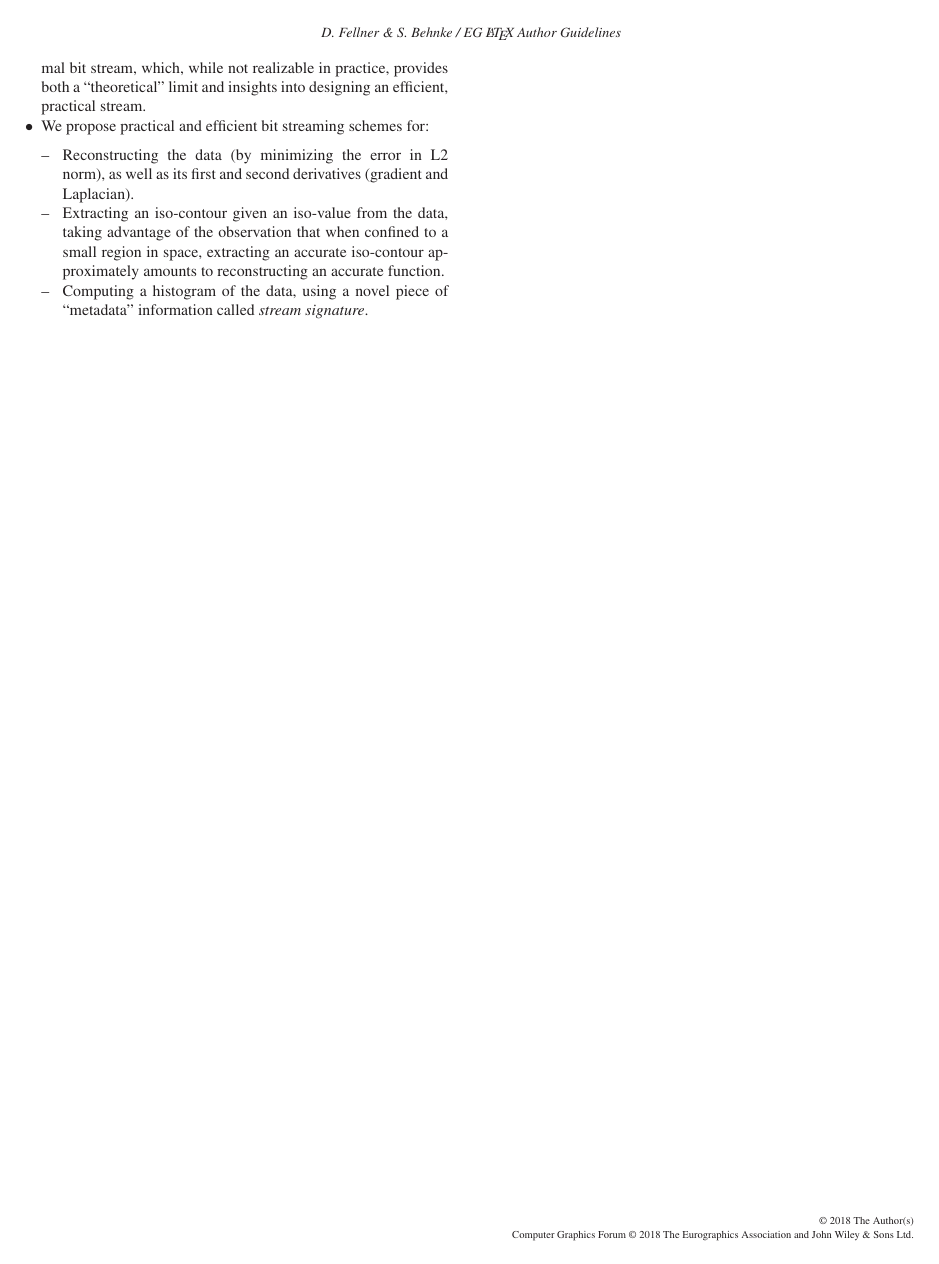
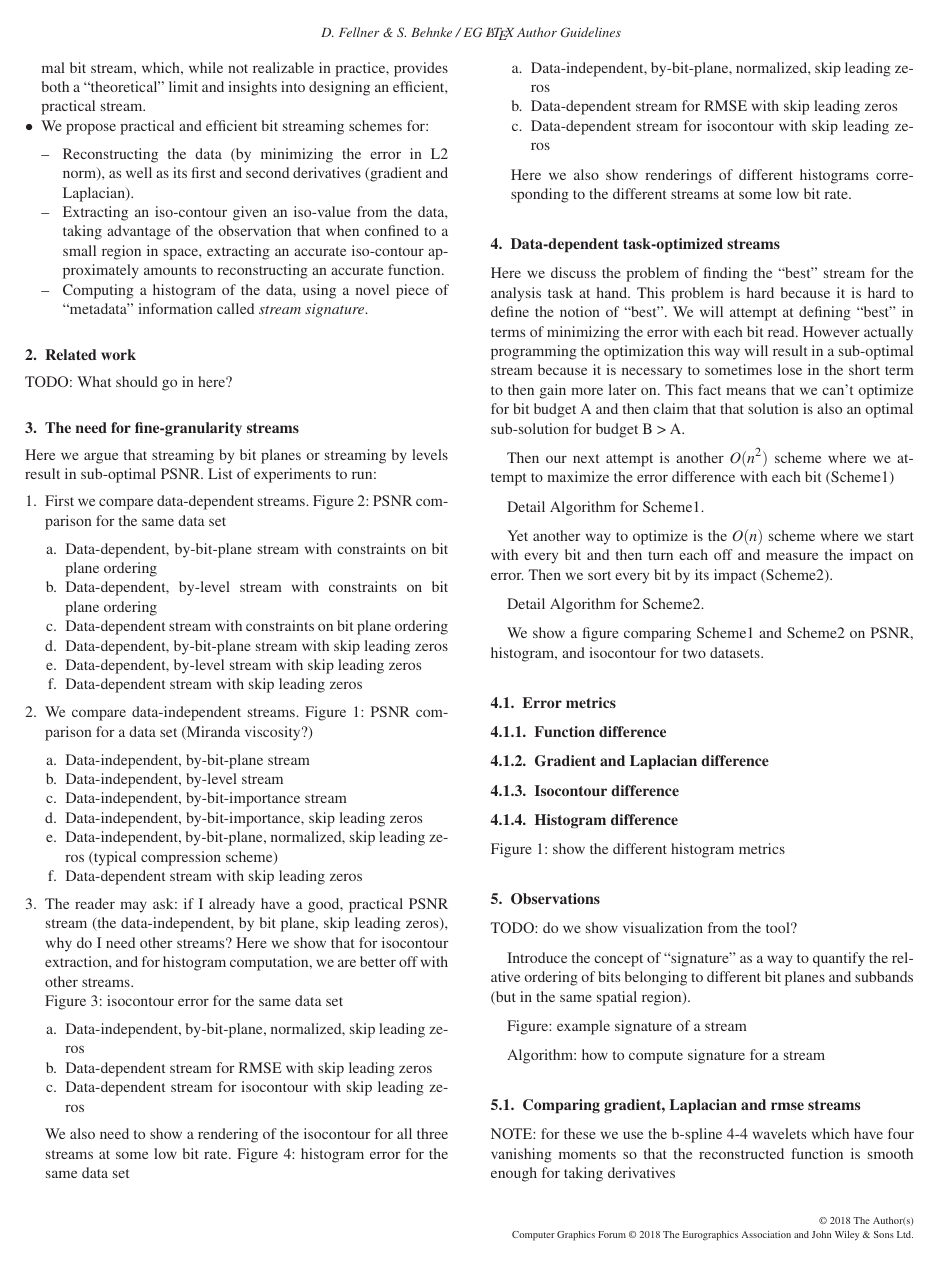
Before and after one commit to hoangthaiduong/vpc-ieeevis2018, a LaTeX document (EGauthorGuidelines-eurovis18-full.tex, which reads data_dependent_task_optimized_streams.tex, observations.tex, related_work.tex): page 2 of 2 before the commit and page 2 of 3 after it. Compiled offline with LaTeX, dvips and Ghostscript.

Commit message:
Added a rough skeleton

```diff
--- /dev/null
+++ b/data_dependent_task_optimized_streams.tex
@@ -0,0 +1,19 @@
+\section{Data-dependent task-optimized streams}
+Here we discuss the problem of finding the ``best'' stream for the analysis task at hand. This problem is hard because it is hard to define the notion of ``best''. We will attempt at defining ``best'' in terms of minimizing the error with each bit read. However actually programming the optimization this way will result in a sub-optimal stream because it is necessary to sometimes lose in the short term to then gain more later on. This fact means that we can't optimize for bit budget A and then claim that that solution is also an optimal sub-solution for budget B > A.
+
+Then our next attempt is another $O(n^2)$ scheme where we attempt to maximize the error difference with each bit (Scheme1)
+
+Detail Algorithm for Scheme1.
+
+Yet another way to optimize is the $O(n)$ scheme where we start with every bit and then turn each off and measure the impact on error. Then we sort every bit by its impact (Scheme2).
+
+Detail Algorithm for Scheme2.
+
+We show a figure comparing Scheme1 and Scheme2 on PSNR, histogram, and isocontour for two datasets.
+
+\subsection{Error metrics}
+\subsubsection{Function difference}
+\subsubsection{Gradient and Laplacian difference}
+\subsubsection{Isocontour difference}
+\subsubsection{Histogram difference}
+Figure 1: show the different histogram metrics
--- /dev/null
+++ b/observations.tex
@@ -0,0 +1,13 @@
+\section{Observations}
+TODO: do we show visualization from the tool?
+
+Introduce the concept of ``signature'' as a way to quantify the relative ordering of bits belonging to different bit planes and subbands (but in the same spatial region).
+
+Figure: example signature of a stream
+
+Algorithm: how to compute signature for a stream
+
+%To demonstrate that this ``signature'' concept is meaningful, we construct ``hybrid'' streams as follows. Suppose we have stream-isocontour and stream-rmse for the same data. We construct stream-hybrid1 by following stream-rmse in terms of ordering of regions, while following stream-isocontour within each region by using its signature. Also construct stream-hybrid2 by following stream-isocontour in terms of ordering of regions and stream-rmse within each region. Yet another hybrid is stream-hybrid3 that follows stream-isocontour both in ordering of regions and within each region. Comparing these streams in terms of isocontour error, we will see stream-isocontour > stream-hybrid3 > stream-hybrid2 > stream-hybrid1 > stream-rmse. This means the concept of signature is meaningful.
+
+\subsection{Comparing gradient, Laplacian and rmse streams}
+NOTE: for these we use the b-spline 4-4 wavelets which have four vanishing moments so that the reconstructed function is smooth enough for taking derivatives
@@ -0,0 +21 @@
+Figure 4: visual comparison of gradients and laplacian at low bit rate
--- /dev/null
+++ b/related_work.tex
@@ -0,0 +1,2 @@
+\section{Related work}
+TODO: What should go in here?
--- /dev/null
+++ b/the_need_for_fine_granularity_streams.tex
@@ -0,0 +1,40 @@
+\section{The need for fine-granularity streams}
+Here we argue that streaming by bit planes or streaming by levels result in sub-optimal PSNR.
+List of experiments to run:
+
+\begin{enumerate}
+    \item First we compare data-dependent streams. Figure 2: PSNR comparison for the same data set
+  \begin{enumerate}
+    \item Data-dependent, by-bit-plane stream with constraints on bit plane ordering
+    \item Data-dependent, by-level stream with constraints on bit plane ordering
+    \item Data-dependent stream with constraints on bit plane ordering
+    \item Data-dependent, by-bit-plane stream with skip leading zeros
+    \item Data-dependent, by-level stream with skip leading zeros
+    \item Data-dependent stream with skip leading zeros
+  \end{enumerate}
+  \item We compare data-independent streams. Figure 1: PSNR comparison for a data set (Miranda viscosity?)
+    \begin{enumerate}
+      \item Data-independent, by-bit-plane stream
+      \item Data-independent, by-level stream
+      \item Data-independent, by-bit-importance stream
+      \item Data-independent, by-bit-importance, skip leading zeros
+      \item Data-independent, by-bit-plane, normalized, skip leading zeros (typical compression scheme)
+      \item Data-dependent stream with skip leading zeros
+    \end{enumerate}
+  \item The reader may ask: if I already have a good, practical PSNR stream (the data-independent, by bit plane, skip leading zeros), why do I need other streams? Here we show that for isocontour extraction, and for histogram computation, we are better off with other streams.
+
+  Figure 3: isocontour error for the same data set
+    \begin{enumerate}
+      \item Data-independent, by-bit-plane, normalized, skip leading zeros
+      \item Data-dependent stream for RMSE with skip leading zeros
+      \item Data-dependent stream for isocontour with skip leading zeros
+    \end{enumerate}
+  We also need to show a rendering of the isocontour for all three streams at some low bit rate.
+  Figure 4: histogram error for the same data set
+    \begin{enumerate}
+      \item Data-independent, by-bit-plane, normalized, skip leading zeros
+      \item Data-dependent stream for RMSE with skip leading zeros
+      \item Data-dependent stream for isocontour with skip leading zeros
+  \end{enumerate}
+  Here we also show renderings of different histograms corresponding to the different streams at some low bit rate.
+\end{enumerate}
```
Also changed, not shown: EGauthorGuidelines-eurovis18-full.tex (+5 -0 lines), conclusions.tex (added, +1 -0 lines), observations.tex (34 more changed lines).
